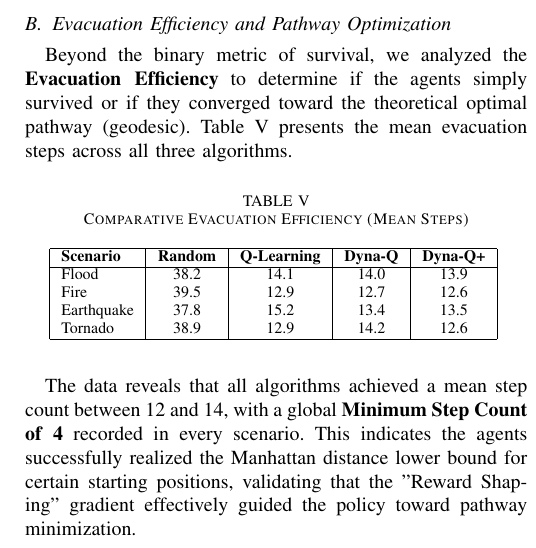
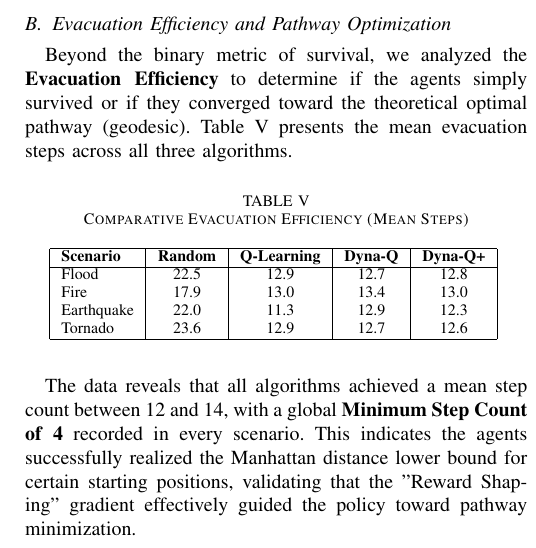
Before and after one commit to CatalinButacu/AI_1B_RL_Disaster-Evacuation-Route-Planning, a LaTeX paper (paper/Paper.tex): part of one column of page 3 of 4, cut so that both start at the same text. Compiled offline with pdfLaTeX.

Commit message:
tex update values table

```diff
--- a/paper/Paper.tex
+++ b/paper/Paper.tex
@@ -205,10 +205,10 @@ Beyond the binary metric of survival, we analyzed the \textbf{Evacuation Efficie
 \hline
 \textbf{Scenario} & \textbf{Random} & \textbf{Q-Learning} & \textbf{Dyna-Q} & \textbf{Dyna-Q+} \\
 \hline
-Flood & 38.2 & 14.1 & 14.0 & 13.9 \\
-Fire & 39.5 & 12.9 & 12.7 & 12.6 \\
-Earthquake & 37.8 & 15.2 & 13.4 & 13.5 \\
-Tornado & 38.9 & 12.9 & 14.2 & 12.6 \\
+Flood & 22.5 & 12.9 & 12.7 & 12.8 \\
+Fire & 17.9 & 13.0 & 13.4 & 13.0 \\
+Earthquake & 22.0 & 11.3 & 12.9 & 12.3 \\
+Tornado & 23.6 & 12.9 & 12.7 & 12.6 \\
 \hline
 \end{tabular}
 \label{tab:efficiency}
```
Also changed, not shown: outputs/benchmark/benchmark_all_scenarios.png (renamed from outputs/plots/benchmark_all_scenarios.png), outputs/benchmark/benchmark_earthquake.png (renamed from outputs/plots/benchmark_earthquake.png), outputs/benchmark/benchmark_fire.png (renamed from outputs/plots/benchmark_fire.png), outputs/benchmark/benchmark_flood.png (renamed from outputs/plots/benchmark_flood.png), outputs/benchmark/benchmark_tornado.png (renamed from outputs/plots/benchmark_tornado.png), outputs/benchmark/comparison_plot.png (deleted), paper/Paper.tex (2 more changed lines), 3 other files.
